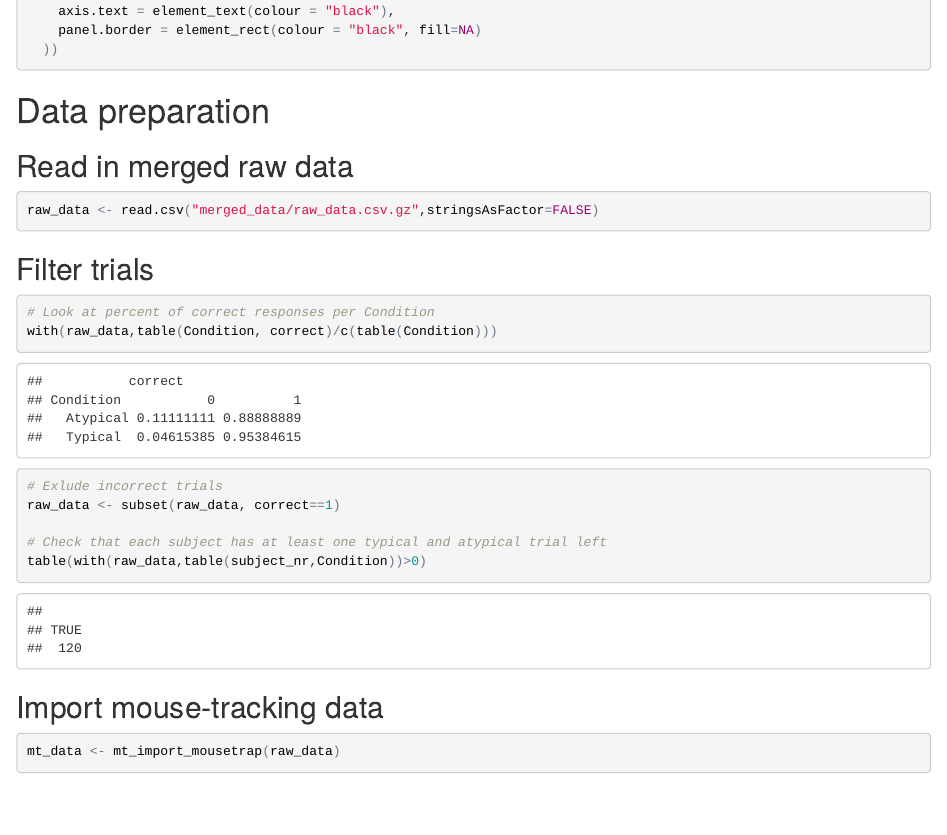
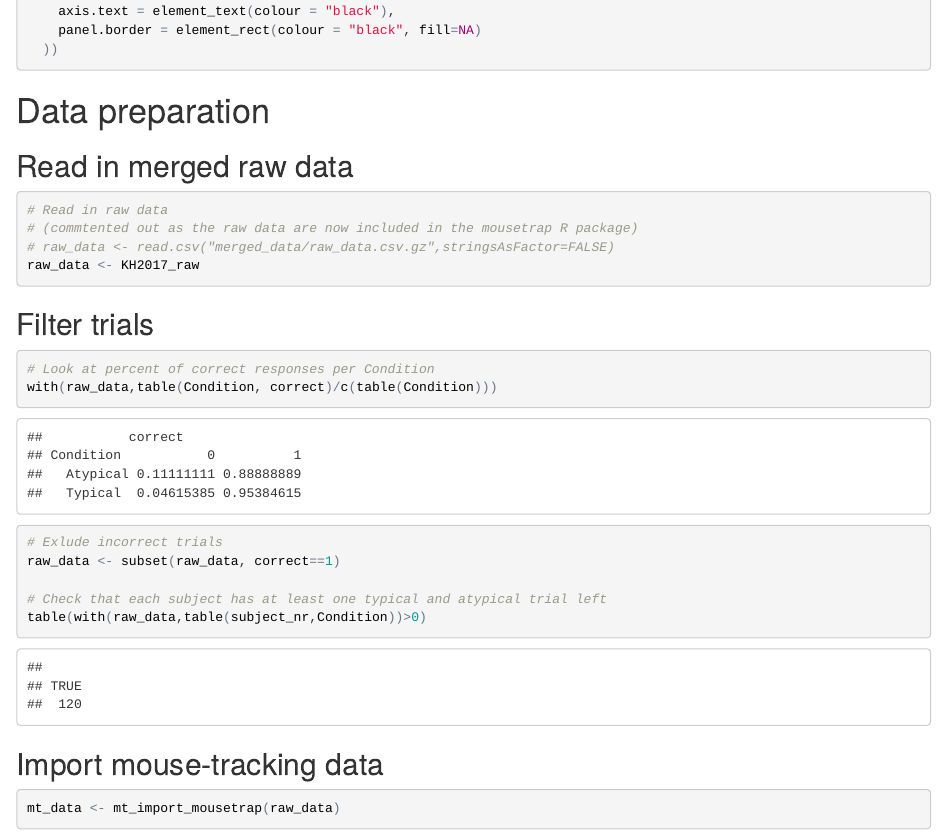
Before and after one commit to PascalKieslich/mousetrap-resources, an R Markdown document (KieslichHenninger2017/analyses_paper.Rmd): the page in a window 1100 px wide, from 430 px down. The pictures show the output file KieslichHenninger2017/analyses_paper.html that the author committed with the source, opened offline.

Commit message:
Changes as data are now included in R package Update raw data so column names and order match the KH2017_raw data.frame in the R package; update code and results accordingly

````diff
--- a/KieslichHenninger2017/analyses_paper.Rmd
+++ b/KieslichHenninger2017/analyses_paper.Rmd
@@ -31,7 +31,10 @@ theme_set(theme_classic()+
 
 ## Read in merged raw data
 ```{r}
-raw_data <- read.csv("merged_data/raw_data.csv.gz",stringsAsFactor=FALSE)
+# Read in raw data
+# (commtented out as the raw data are now included in the mousetrap R package)
+# raw_data <- read.csv("merged_data/raw_data.csv.gz",stringsAsFactor=FALSE)
+raw_data <- KH2017_raw
 ```
 
 ## Filter trials
````
Also changed, not shown: KieslichHenninger2017/analyses_paper.html, 1 other file.
